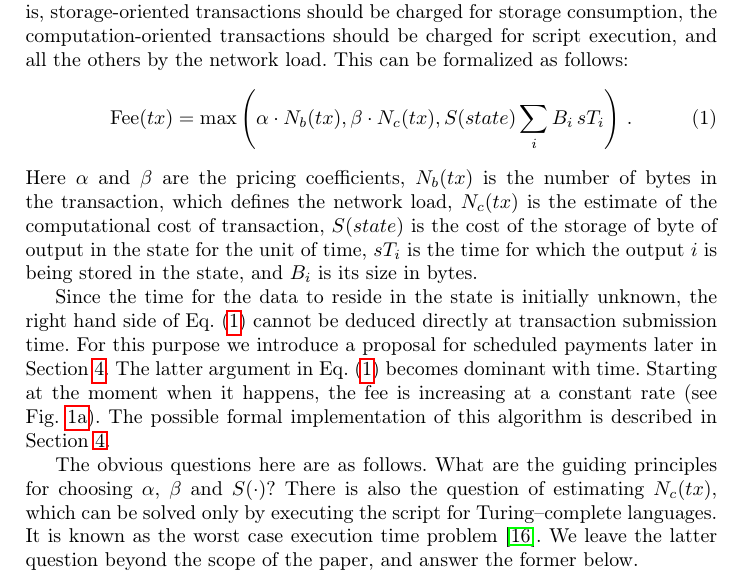
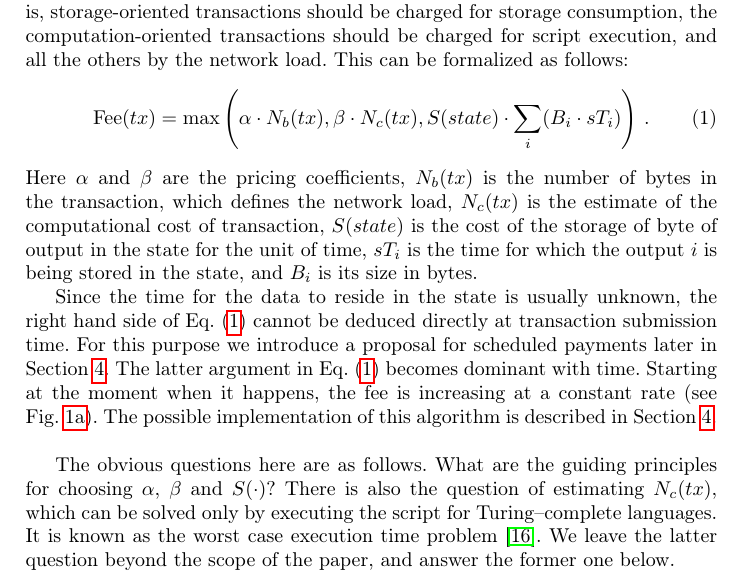
Before and after one commit to ergoplatform/spacefees, a LaTeX paper (fc18/sse.tex): part of page 4 of 11, cut so that both start at the same text. Compiled offline with pdfLaTeX.

Commit message:
eq. 1 /sec3 fixes

```diff
--- a/fc18/sse.tex
+++ b/fc18/sse.tex
@@ -255,7 +255,7 @@ computation-oriented transactions should be charged for script execution, and
 all the others by the network load. This can be formalized as follows:
 \begin{equation}
     \operatorname{Fee}(tx) = \max\left(\alpha \cdot N_b(tx), \beta \cdot N_c(tx),
-    S(state) \sum_i B_i\, sT_i\right)\,.
+    S(state) \cdot \sum_i (B_i \cdot sT_i) \right)\,.
     \label{eq:max}
 \end{equation}
 Here $\alpha$ and $\beta$ are the pricing coefficients, $N_b(tx)$ is the number
@@ -265,13 +265,13 @@ storage of byte of output in the state for the unit of time, $sT_i$ is the time
 for which the output $i$ is being stored in the state, and $B_i$ is its size in
 bytes.
 
-Since the time for the data to reside in  the state is initially unknown,
+Since the time for the data to reside in the state is usually unknown,
 the right hand side of Eq.~\eqref{eq:max} cannot be deduced directly at
 transaction submission time. For this purpose we introduce a proposal for
 scheduled payments later in Section~\ref{sec:scheduled}. The latter
 argument in Eq.~\eqref{eq:max} becomes dominant with time. Starting at the moment when it happens, the
-fee is increasing at a constant rate (see Fig.~\ref{fig:max_t}). The possible
-formal implementation of this algorithm is described in Section~\ref{sec:scheduled}.
+fee is increasing at a constant rate (see Fig.~\ref{fig:max_t}). The possible implementation of this
+algorithm is described in Section~\ref{sec:scheduled}.
 \begin{figure}
     \centering
     \begin{subfigure}[b]{.45\textwidth}
@@ -295,7 +295,7 @@ choosing $\alpha$, $\beta$ and $S(\cdot)$? There is also the
 question of estimating $N_c(tx)$, which can be solved only by executing the
 script for Turing--complete languages. It is known as the worst case execution
 time problem~\cite{Wilhelm2008}.  We leave the latter question beyond the scope of
-the paper, and answer the former below.
+the paper, and answer the former one below.
 
 \subsection{Choice of the relative values of $\alpha$, $\beta$, $S(state)$}
 
```
